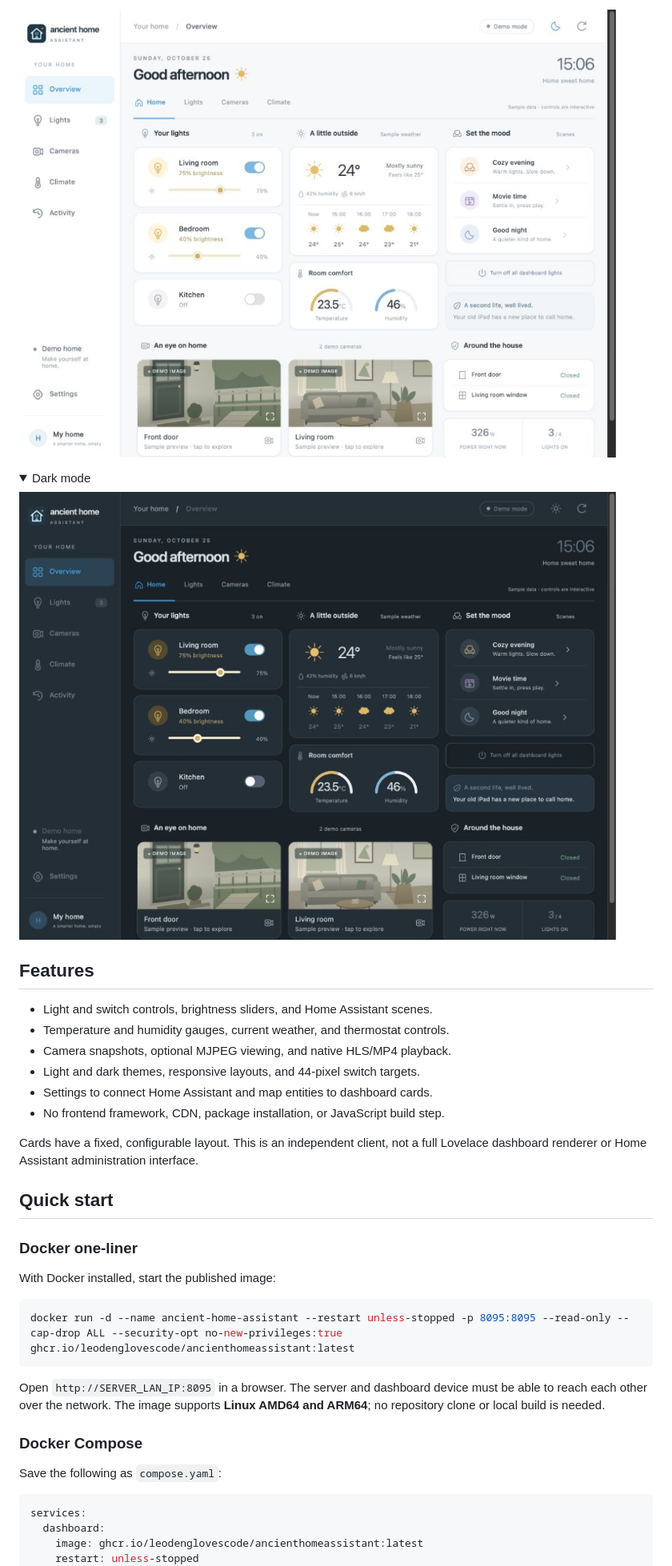
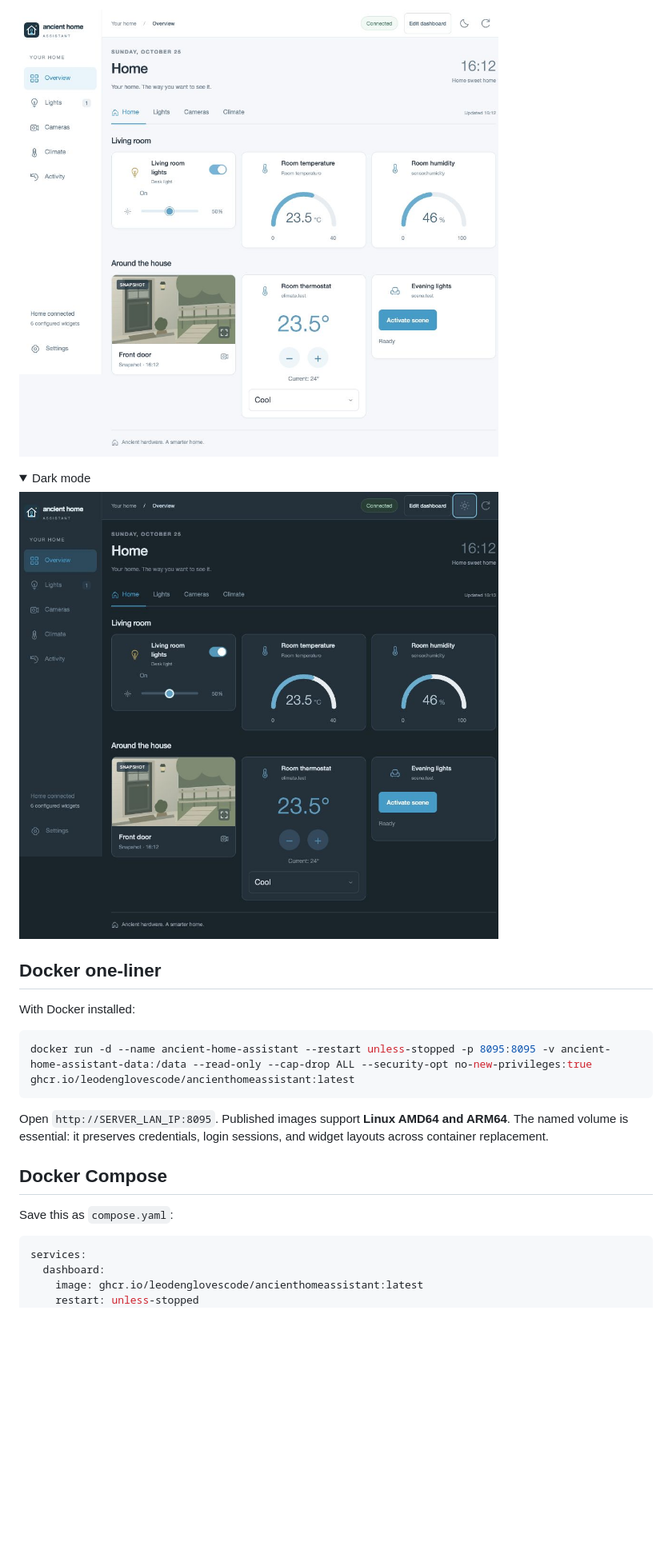
Before and after one commit to leodenglovescode/ancienthomeassistant, a Markdown page: README.md, the part around the change printed below. Shown: that part at 80% size. Rendered like a GitHub page; pictures changed too: docs/ipad-dark.jpg, docs/ipad-landscape.jpg; folded sections open; blank space fills up the shorter version.

````diff
--- a/README.md
+++ b/README.md
@@ -21,32 +57,19 @@ The screenshots show the interactive demo with sample values and illustrated cam
 
 </details>
 
-## Features
+## Docker one-liner
 
-- Light and switch controls, brightness sliders, and Home Assistant scenes.
-- Temperature and humidity gauges, current weather, and thermostat controls.
-- Camera snapshots, optional MJPEG viewing, and native HLS/MP4 playback.
-- Light and dark themes, responsive layouts, and 44-pixel switch targets.
-- Settings to connect Home Assistant and map entities to dashboard cards.
-- No frontend framework, CDN, package installation, or JavaScript build step.
-
-Cards have a fixed, configurable layout. This is an independent client, not a full Lovelace dashboard renderer or Home Assistant administration interface.
-
-## Quick start
-
-### Docker one-liner
-
-With Docker installed, start the published image:
+With Docker installed:
 
 ```sh
-docker run -d --name ancient-home-assistant --restart unless-stopped -p 8095:8095 --read-only --cap-drop ALL --security-opt no-new-privileges:true ghcr.io/leodenglovescode/ancienthomeassistant:latest
+docker run -d --name ancient-home-assistant --restart unless-stopped -p 8095:8095 -v ancient-home-assistant-data:/data --read-only --cap-drop ALL --security-opt no-new-privileges:true ghcr.io/leodenglovescode/ancienthomeassistant:latest
 ```
 
-Open `http://SERVER_LAN_IP:8095` in a browser. The server and dashboard device must be able to reach each other over the network. The image supports **Linux AMD64 and ARM64**; no repository clone or local build is needed.
+Open `http://SERVER_LAN_IP:8095`. Published images support **Linux AMD64 and ARM64**. The named volume is essential: it preserves credentials, login sessions, and widget layouts across container replacement.
 
-### Docker Compose
+## Docker Compose
 
-Save the following as `compose.yaml`:
+Save this as `compose.yaml`:
 
 ```yaml
 services:
````
Also changed, not shown: other parts of README.md (+90 -62 lines), docs/onboarding.jpg (added), 15 other files.
